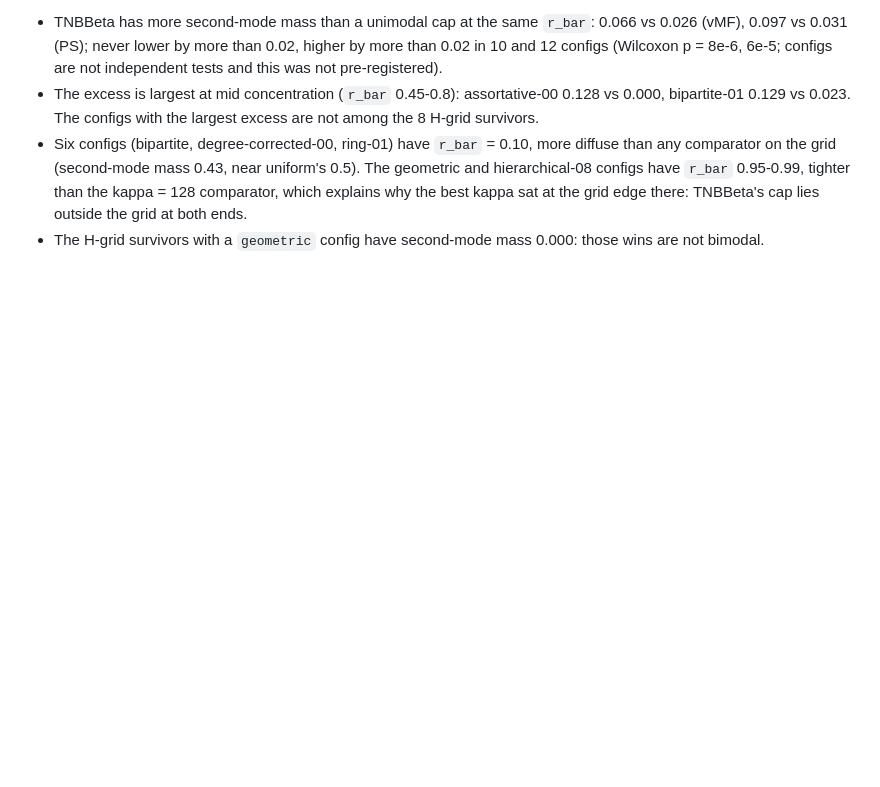
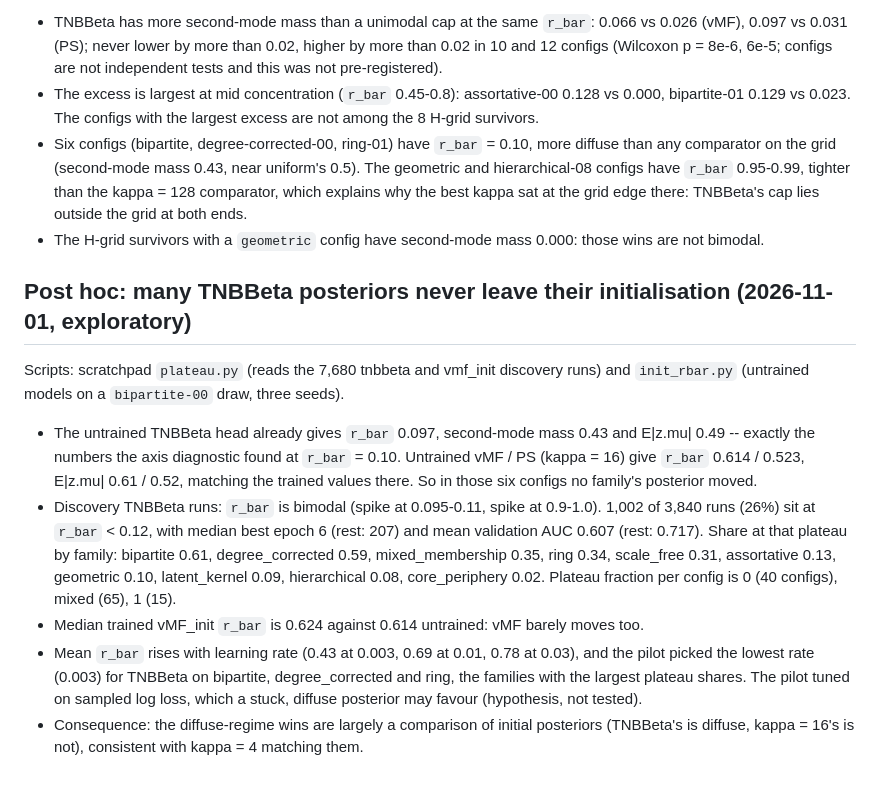
Before and after one commit to Dant86/tnbbeta_vae, a Markdown page: writeup/results/graph_search_kappa_grid_results_2026-10-31.md, the part around the change. GitHub-like rendering; blank space fills up the shorter version.

Commit message:
Record that many TNBBeta posteriors stay at initialisation (plateau analysis)
Co-Authored-By: Claude Sonnet 5.5 <noreply@anthropic.com>

```diff
--- a/writeup/results/graph_search_kappa_grid_results_2026-10-31.md
+++ b/writeup/results/graph_search_kappa_grid_results_2026-10-31.md
@@ -118,3 +118,24 @@ for PS of 30).
   TNBBeta's cap lies outside the grid at both ends.
 - The H-grid survivors with a `geometric` config have second-mode mass 0.000: those wins
   are not bimodal.
+
+## Post hoc: many TNBBeta posteriors never leave their initialisation (2026-11-01, exploratory)
+Scripts: scratchpad `plateau.py` (reads the 7,680 tnbbeta and vmf_init discovery runs) and
+`init_rbar.py` (untrained models on a `bipartite-00` draw, three seeds).
+- The untrained TNBBeta head already gives `r_bar` 0.097, second-mode mass 0.43 and
+  E|z.mu| 0.49 -- exactly the numbers the axis diagnostic found at `r_bar` = 0.10. Untrained
+  vMF / PS (kappa = 16) give `r_bar` 0.614 / 0.523, E|z.mu| 0.61 / 0.52, matching the
+  trained values there. So in those six configs no family's posterior moved.
+- Discovery TNBBeta runs: `r_bar` is bimodal (spike at 0.095-0.11, spike at 0.9-1.0).
+  1,002 of 3,840 runs (26%) sit at `r_bar` < 0.12, with median best epoch 6 (rest: 207) and
+  mean validation AUC 0.607 (rest: 0.717). Share at that plateau by family:
+  bipartite 0.61, degree_corrected 0.59, mixed_membership 0.35, ring 0.34, scale_free
+  0.31, assortative 0.13, geometric 0.10, latent_kernel 0.09, hierarchical 0.08,
+  core_periphery 0.02. Plateau fraction per config is 0 (40 configs), mixed (65), 1 (15).
+- Median trained vMF_init `r_bar` is 0.624 against 0.614 untrained: vMF barely moves too.
+- Mean `r_bar` rises with learning rate (0.43 at 0.003, 0.69 at 0.01, 0.78 at 0.03), and
+  the pilot picked the lowest rate (0.003) for TNBBeta on bipartite, degree_corrected and
+  ring, the families with the largest plateau shares. The pilot tuned on sampled log loss,
+  which a stuck, diffuse posterior may favour (hypothesis, not tested).
+- Consequence: the diffuse-regime wins are largely a comparison of initial posteriors
+  (TNBBeta's is diffuse, kappa = 16's is not), consistent with kappa = 4 matching them.
```
